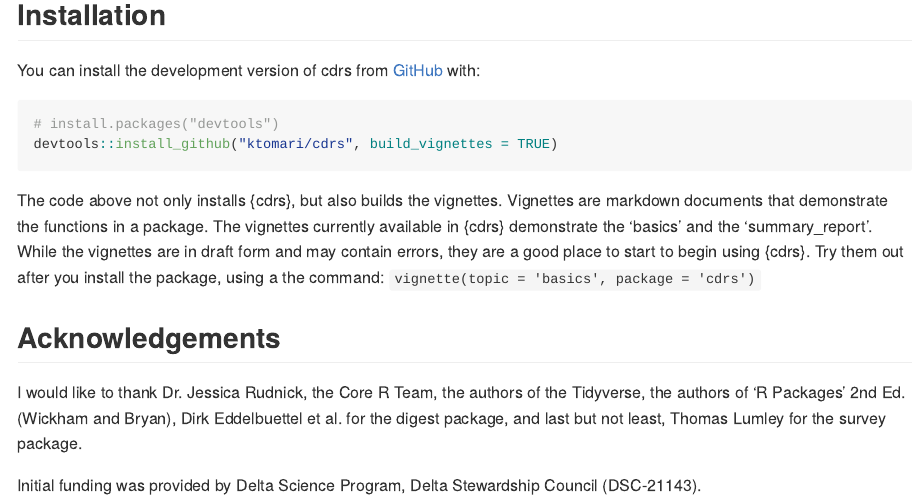
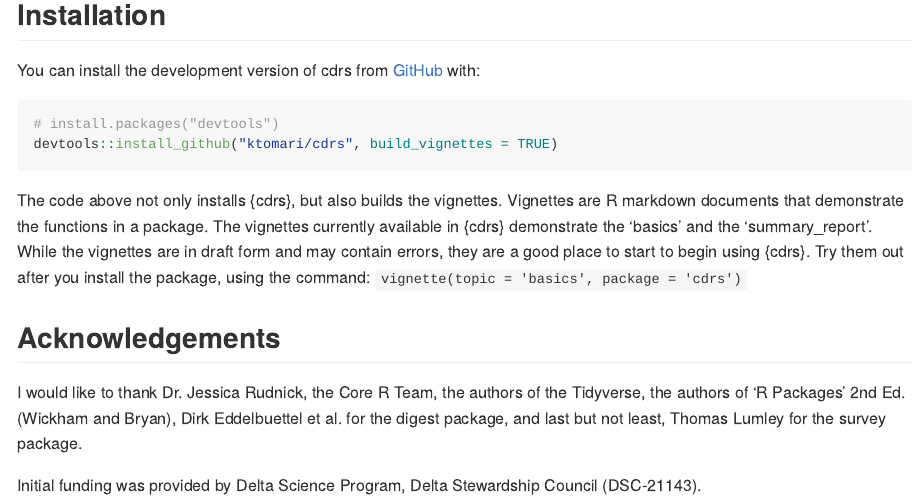
Before and after one commit to ktomari/cdrs, an R Markdown document (README.Rmd): the page in a window 1100 px wide, from 260 px down. The pictures show the output file README.md that the author committed with the source, drawn offline in the style of GitHub; badge pictures from the web are left out.

Commit message:
minor rev

````diff
--- a/README.Rmd
+++ b/README.Rmd
@@ -32,7 +32,7 @@ You can install the development version of cdrs from [GitHub](https://github.com
 devtools::install_github("ktomari/cdrs", build_vignettes = TRUE)
 ```
 
-The code above not only installs {cdrs}, but also builds the vignettes. Vignettes are markdown documents that demonstrate the functions in a package. The vignettes currently available in {cdrs} demonstrate the 'basics' and the 'summary_report'. While the vignettes are in draft form and may contain errors, they are a good place to start to begin using {cdrs}. Try them out after you install the package, using a the command: `vignette(topic = 'basics', package = 'cdrs')`
+The code above not only installs {cdrs}, but also builds the vignettes. Vignettes are R markdown documents that demonstrate the functions in a package. The vignettes currently available in {cdrs} demonstrate the 'basics' and the 'summary_report'. While the vignettes are in draft form and may contain errors, they are a good place to start to begin using {cdrs}. Try them out after you install the package, using the command: `vignette(topic = 'basics', package = 'cdrs')`
 
 ## Acknowledgements
 
````
Also changed, not shown: README.md.
